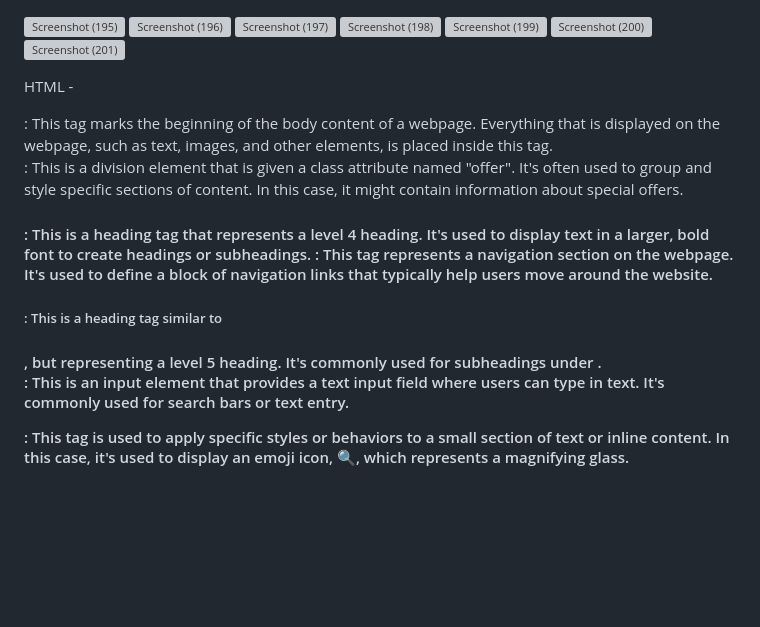
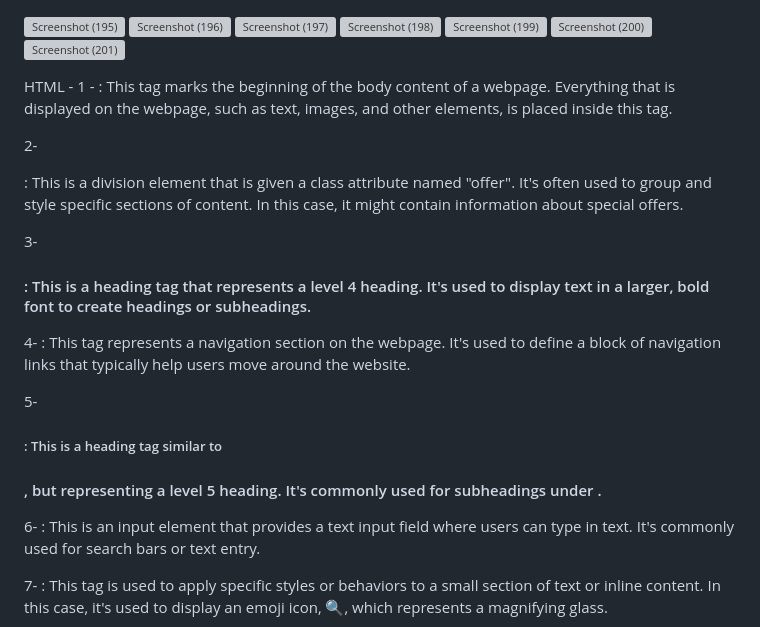
Before and after one commit to shweta-sharma-1009/Css-Properties-, a Markdown page: README.md, the part around one of its changes. Drawn GitHub-style; blank space fills up the shorter version; grey boxes are pictures that could not be loaded.

```diff
--- a/README.md
+++ b/README.md
@@ -7,17 +7,17 @@
 ![Screenshot (201)](https://github.com/shweta-sharma-1009/Css-Properties-/assets/128416925/d8d9dfcb-4e78-4782-9806-e2866e8ec599)
 
 HTML -
-<body>: This tag marks the beginning of the body content of a webpage. Everything that is displayed on the webpage, such as text, images, and other elements, is placed inside this tag.
+1 - <body>: This tag marks the beginning of the body content of a webpage. Everything that is displayed on the webpage, such as text, images, and other elements, is placed inside this tag.
 
-<div class="offer">: This is a division element that is given a class attribute named "offer". It's often used to group and style specific sections of content. In this case, it might contain information about special offers.
+2- <div class="offer">: This is a division element that is given a class attribute named "offer". It's often used to group and style specific sections of content. In this case, it might contain information about special offers.
 
-<h4>: This is a heading tag that represents a level 4 heading. It's used to display text in a larger, bold font to create headings or subheadings.
+3- <h4>: This is a heading tag that represents a level 4 heading. It's used to display text in a larger, bold font to create headings or subheadings.
 
-<nav>: This tag represents a navigation section on the webpage. It's used to define a block of navigation links that typically help users move around the website.
+4- <nav>: This tag represents a navigation section on the webpage. It's used to define a block of navigation links that typically help users move around the website.
 
-<h5>: This is a heading tag similar to <h4>, but representing a level 5 heading. It's commonly used for subheadings under <nav>.
+5- <h5>: This is a heading tag similar to <h4>, but representing a level 5 heading. It's commonly used for subheadings under <nav>.
 
-<input type="text">: This is an input element that provides a text input field where users can type in text. It's commonly used for search bars or text entry.
+6- <input type="text">: This is an input element that provides a text input field where users can type in text. It's commonly used for search bars or text entry.
 
-<span>: This tag is used to apply specific styles or behaviors to a small section of text or inline content. In this case, it's used to display an emoji icon, 🔍, which represents a magnifying glass.
+7- <span>: This tag is used to apply specific styles or behaviors to a small section of text or inline content. In this case, it's used to display an emoji icon, 🔍, which represents a magnifying glass.
 
```
Also changed, not shown: other parts of README.md (+34 -65 lines).
